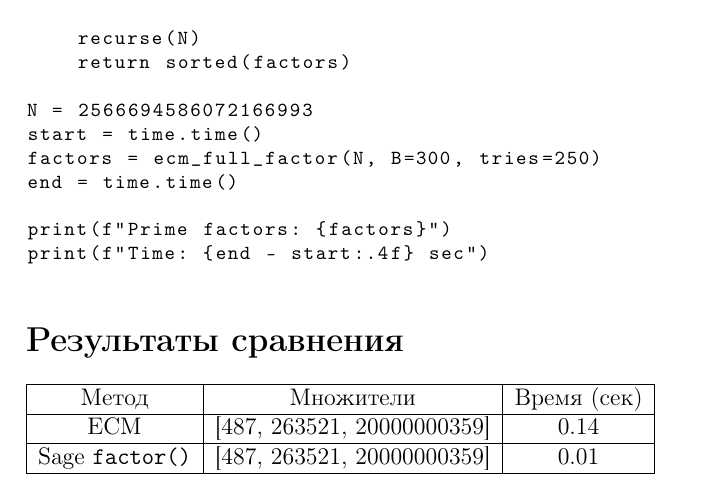
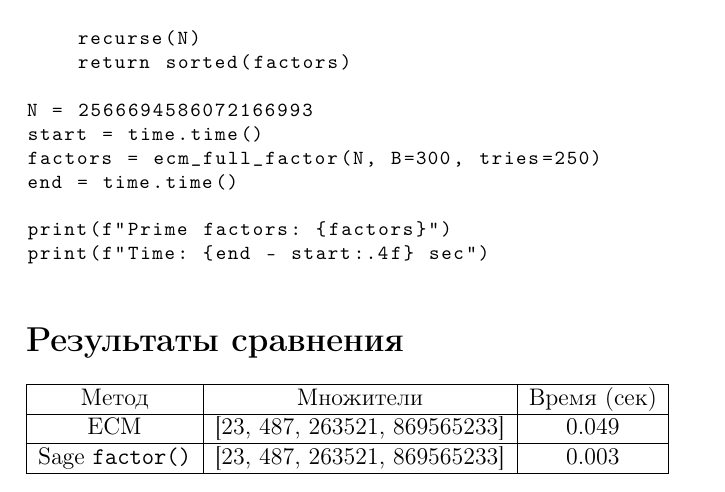
Before and after one commit to Mostovskoy/Mostovskoi, a LaTeX document (LaTex.tex): part of page 4 of 6, cut so that both start at the same text. Compiled offline with pdfLaTeX.

Commit message:
LaTex.tex

```diff
--- a/LaTex.tex
+++ b/LaTex.tex
@@ -212,9 +212,9 @@ print(f"Time: {end - start:.4f} sec")
 \hline
 Метод & Множители & Время (сек) \\
 \hline
-ECM & [487, 263521, 20000000359] & 0.14 \\
+ECM & [23, 487, 263521, 869565233] & 0.049 \\
 \hline
-Sage \texttt{factor()} & [487, 263521, 20000000359] & 0.01 \\
+Sage \texttt{factor()} & [23, 487, 263521, 869565233] & 0.003 \\
 \hline
 \end{tabular}
 
```
